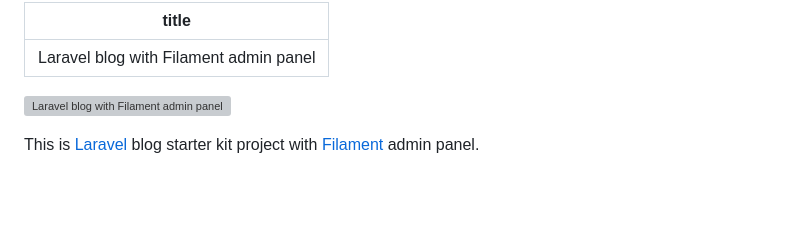
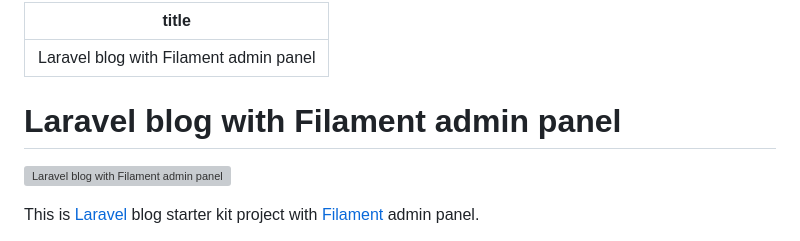
Before and after one commit to yudai-sasaki-94/laravel-blog, a Markdown page: docs/README.md, the part around the change. Drawn GitHub-style; blank space fills up the shorter version; grey boxes are pictures that could not be loaded.

Commit message:
Add Markdown title in README.md (#118)

```diff
--- a/docs/README.md
+++ b/docs/README.md
@@ -1,6 +1,8 @@
 ---
-title: Laravel blog with Filament admin panel
+title: "Laravel blog with Filament admin panel"
 ---
+
+# Laravel blog with Filament admin panel
 
 ![Laravel blog with Filament admin panel](./screenshot-homepage.png)
 
```
